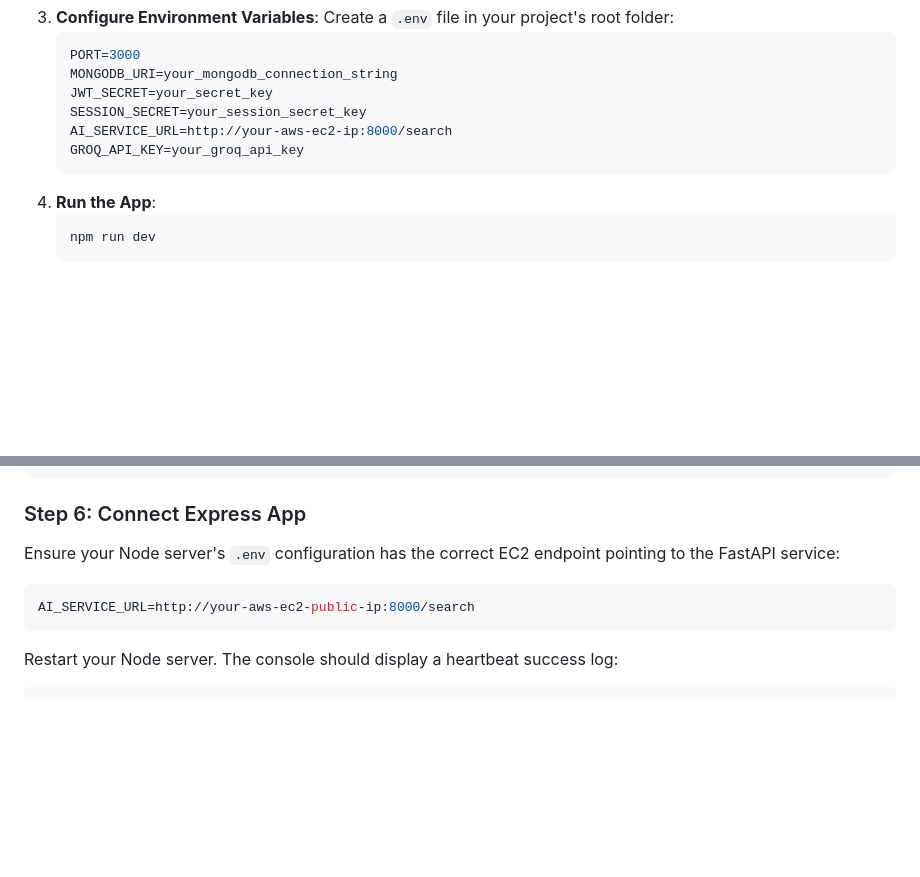
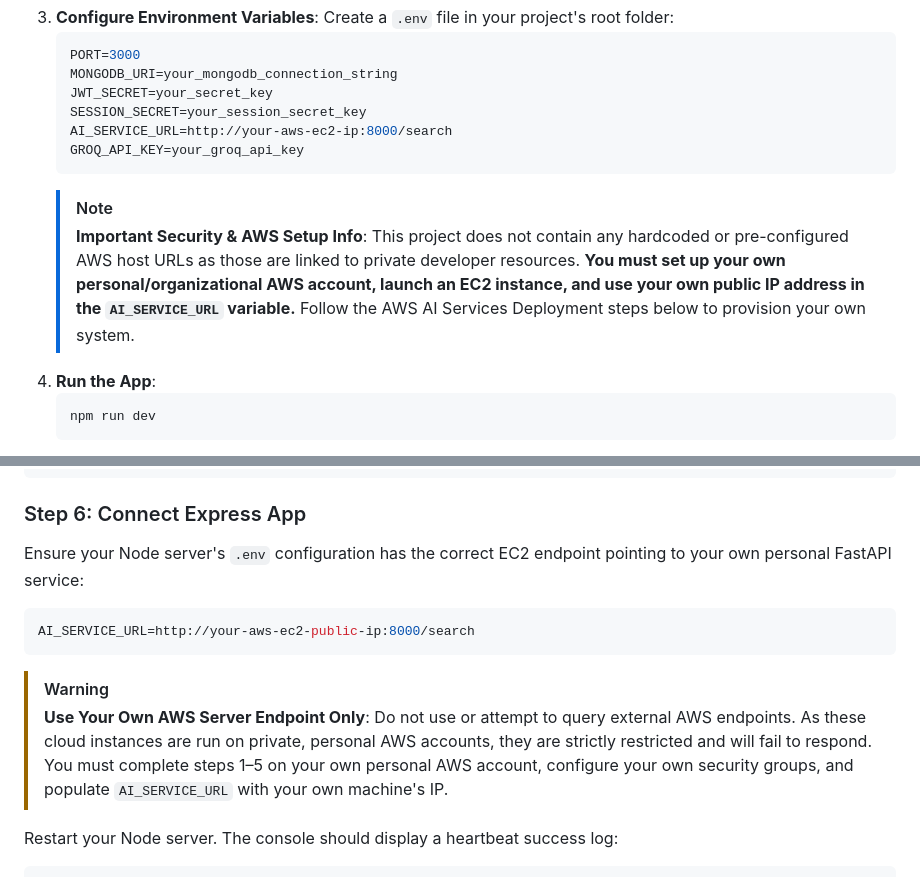
Before and after one commit to vaishnavijawalkar16/Travellens, a Markdown page: README.md, 2 parts joined by grey strips. Rendered like a GitHub page; blank space fills up the shorter version.

````diff
--- a/README.md
+++ b/README.md
@@ -156,6 +156,8 @@ We tested every feature manually to ensure maximum software reliability:
    AI_SERVICE_URL=http://your-aws-ec2-ip:8000/search
    GROQ_API_KEY=your_groq_api_key
    ```
+   > [!NOTE]
+   > **Important Security & AWS Setup Info**: This project does not contain any hardcoded or pre-configured AWS host URLs as those are linked to private developer resources. **You must set up your own personal/organizational AWS account, launch an EC2 instance, and use your own public IP address in the `AI_SERVICE_URL` variable.** Follow the AWS AI Services Deployment steps below to provision your own system.
 4. **Run the App**:
    ```bash
    npm run dev
@@ -207,10 +209,14 @@ pm2 startup
 ```
 
 ### Step 6: Connect Express App
-Ensure your Node server's `.env` configuration has the correct EC2 endpoint pointing to the FastAPI service:
+Ensure your Node server's `.env` configuration has the correct EC2 endpoint pointing to your own personal FastAPI service:
 ```env
 AI_SERVICE_URL=http://your-aws-ec2-public-ip:8000/search
 ```
+
+> [!WARNING]
+> **Use Your Own AWS Server Endpoint Only**: Do not use or attempt to query external AWS endpoints. As these cloud instances are run on private, personal AWS accounts, they are strictly restricted and will fail to respond. You must complete steps 1–5 on your own personal AWS account, configure your own security groups, and populate `AI_SERVICE_URL` with your own machine's IP.
+
 Restart your Node server. The console should display a heartbeat success log:
 ```text
 Checking AI Service connectivity... (http://your-aws-ec2-public-ip:8000)
````
